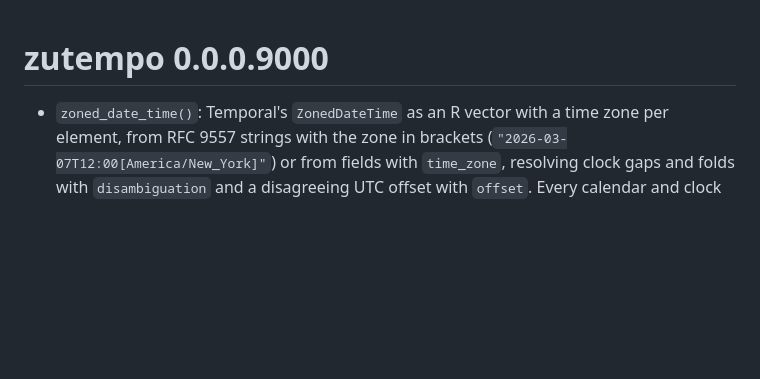
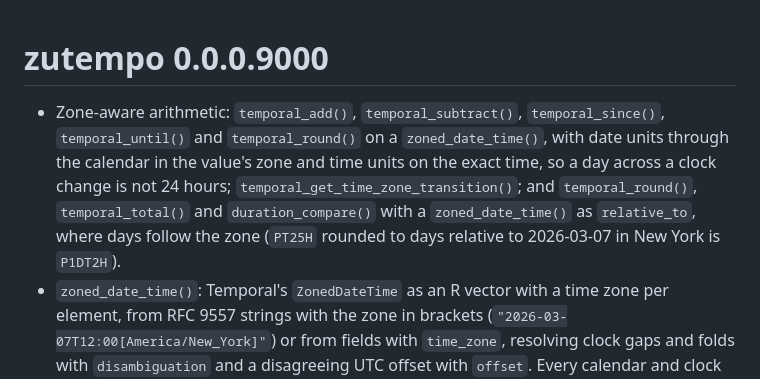
Before and after one commit to pedrobtz/zutempo, a Markdown page: NEWS.md, the part around the change. Rendered like a GitHub page; blank space fills up the shorter version.

```diff
--- a/NEWS.md
+++ b/NEWS.md
@@ -1,5 +1,13 @@
 # zutempo 0.0.0.9000
 
+* Zone-aware arithmetic: `temporal_add()`, `temporal_subtract()`,
+  `temporal_since()`, `temporal_until()` and `temporal_round()` on a
+  `zoned_date_time()`, with date units through the calendar in the value's
+  zone and time units on the exact time, so a day across a clock change is
+  not 24 hours; `temporal_get_time_zone_transition()`; and
+  `temporal_round()`, `temporal_total()` and `duration_compare()` with a
+  `zoned_date_time()` as `relative_to`, where days follow the zone
+  (`PT25H` rounded to days relative to 2026-03-07 in New York is `P1DT2H`).
 * `zoned_date_time()`: Temporal's `ZonedDateTime` as an R vector with a
   time zone per element, from RFC 9557 strings with the zone in brackets
   (`"2026-03-07T12:00[America/New_York]"`) or from fields with `time_zone`,
```
Also changed, not shown: .agents/roadmap.md (+18 -1 lines), CLAUDE.md (+10 -10 lines).
